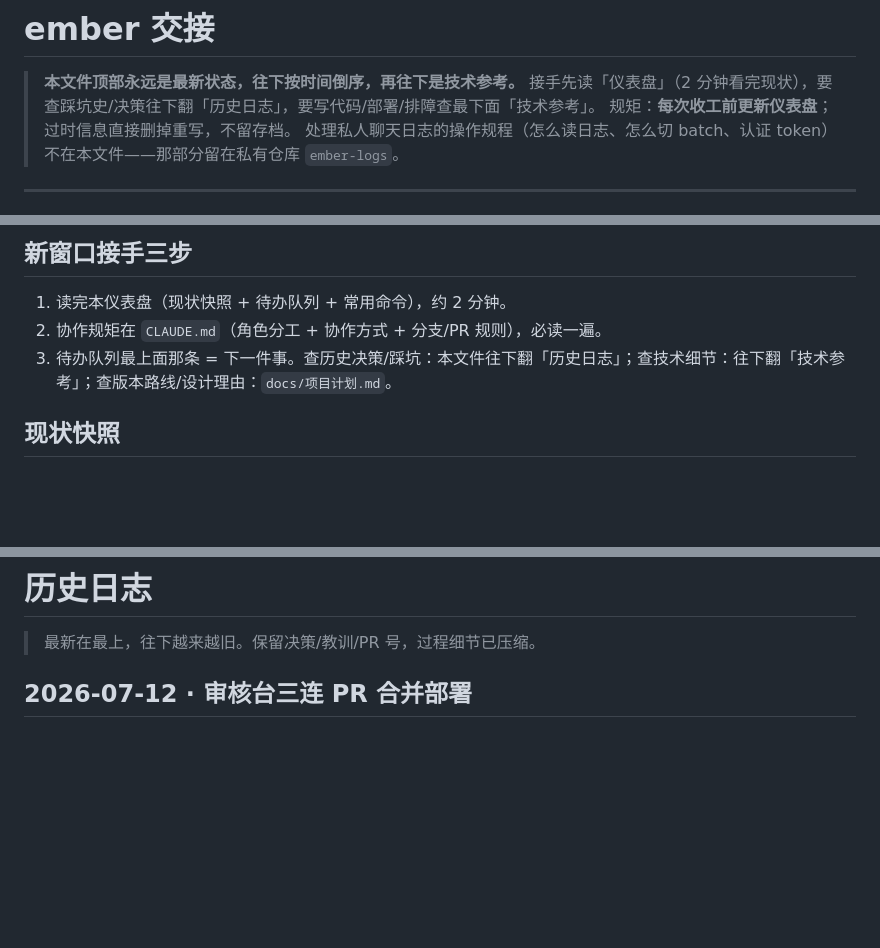
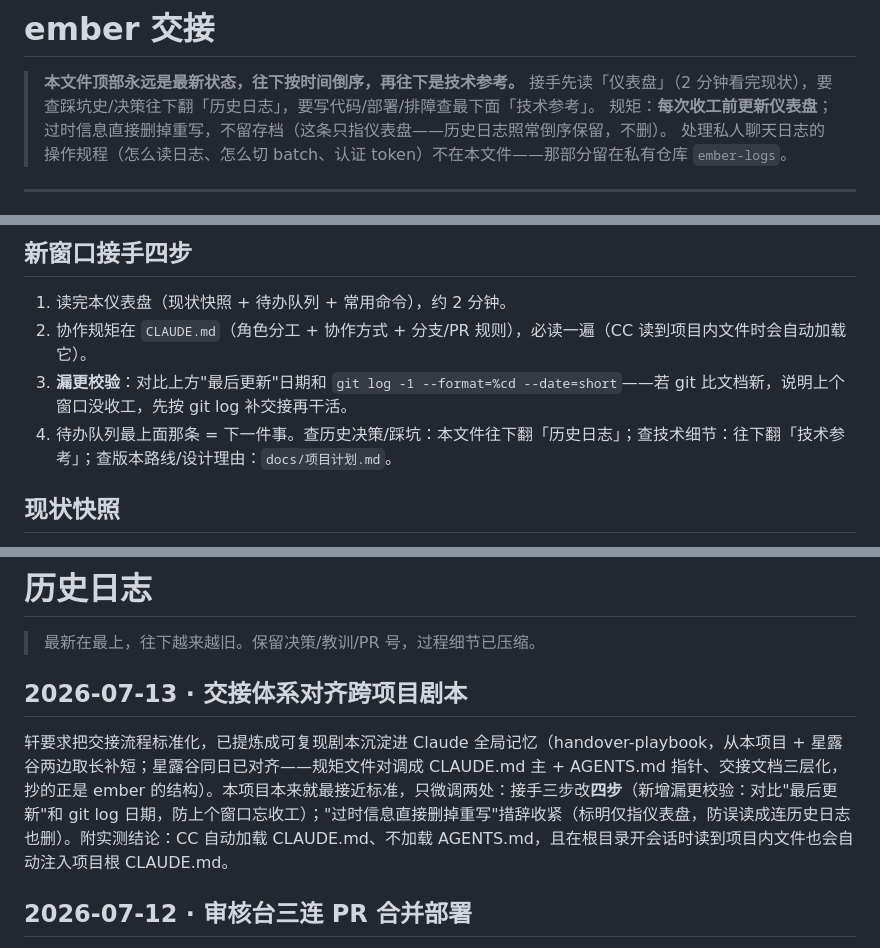
Before and after one commit to cloudxuan1/ember, a Markdown page: 交接.md, 3 parts joined by grey strips. GitHub-like rendering; blank space fills up the shorter version.

Commit message:
docs: 交接体系对齐跨项目剧本（接手四步+漏更校验、措辞收紧）
Co-Authored-By: Claude Fable 5 <noreply@anthropic.com>

```diff
--- a/交接.md
+++ b/交接.md
@@ -2,7 +2,7 @@
 
 > **本文件顶部永远是最新状态，往下按时间倒序，再往下是技术参考。**
 > 接手先读「仪表盘」（2 分钟看完现状），要查踩坑史/决策往下翻「历史日志」，要写代码/部署/排障查最下面「技术参考」。
-> 规矩：**每次收工前更新仪表盘**；过时信息直接删掉重写，不留存档。
+> 规矩：**每次收工前更新仪表盘**；过时信息直接删掉重写，不留存档（这条只指仪表盘——历史日志照常倒序保留，不删）。
 > 处理私人聊天日志的操作规程（怎么读日志、怎么切 batch、认证 token）不在本文件——那部分留在私有仓库 `ember-logs`。
 
 ---
@@ -13,9 +13,10 @@
 
-## 新窗口接手三步
+## 新窗口接手四步
 
 1. 读完本仪表盘（现状快照 + 待办队列 + 常用命令），约 2 分钟。
-2. 协作规矩在 `CLAUDE.md`（角色分工 + 协作方式 + 分支/PR 规则），必读一遍。
-3. 待办队列最上面那条 = 下一件事。查历史决策/踩坑：本文件往下翻「历史日志」；查技术细节：往下翻「技术参考」；查版本路线/设计理由：`docs/项目计划.md`。
+2. 协作规矩在 `CLAUDE.md`（角色分工 + 协作方式 + 分支/PR 规则），必读一遍（CC 读到项目内文件时会自动加载它）。
+3. **漏更校验**：对比上方"最后更新"日期和 `git log -1 --format=%cd --date=short`——若 git 比文档新，说明上个窗口没收工，先按 git log 补交接再干活。
+4. 待办队列最上面那条 = 下一件事。查历史决策/踩坑：本文件往下翻「历史日志」；查技术细节：往下翻「技术参考」；查版本路线/设计理由：`docs/项目计划.md`。
 
 ## 现状快照
 
@@ -62,6 +63,10 @@ ssh ember 'cp /root/ember/data/ember.db /root/ember/data/ember.db.pre-<版本>.b
 # 历史日志
 
 > 最新在最上，往下越来越旧。保留决策/教训/PR 号，过程细节已压缩。
+
+## 2026-07-13 · 交接体系对齐跨项目剧本
+
+轩要求把交接流程标准化，已提炼成可复现剧本沉淀进 Claude 全局记忆（handover-playbook，从本项目 + 星露谷两边取长补短；星露谷同日已对齐——规矩文件对调成 CLAUDE.md 主 + AGENTS.md 指针、交接文档三层化，抄的正是 ember 的结构）。本项目本来就最接近标准，只微调两处：接手三步改**四步**（新增漏更校验：对比"最后更新"和 git log 日期，防上个窗口忘收工）；"过时信息直接删掉重写"措辞收紧（标明仅指仪表盘，防误读成连历史日志也删）。附实测结论：CC 自动加载 CLAUDE.md、不加载 AGENTS.md，且在根目录开会话时读到项目内文件也会自动注入项目根 CLAUDE.md。
 
 ## 2026-07-12 · 审核台三连 PR 合并部署
 
```
Also changed, not shown: other parts of 交接.md (+1 -1 lines).
